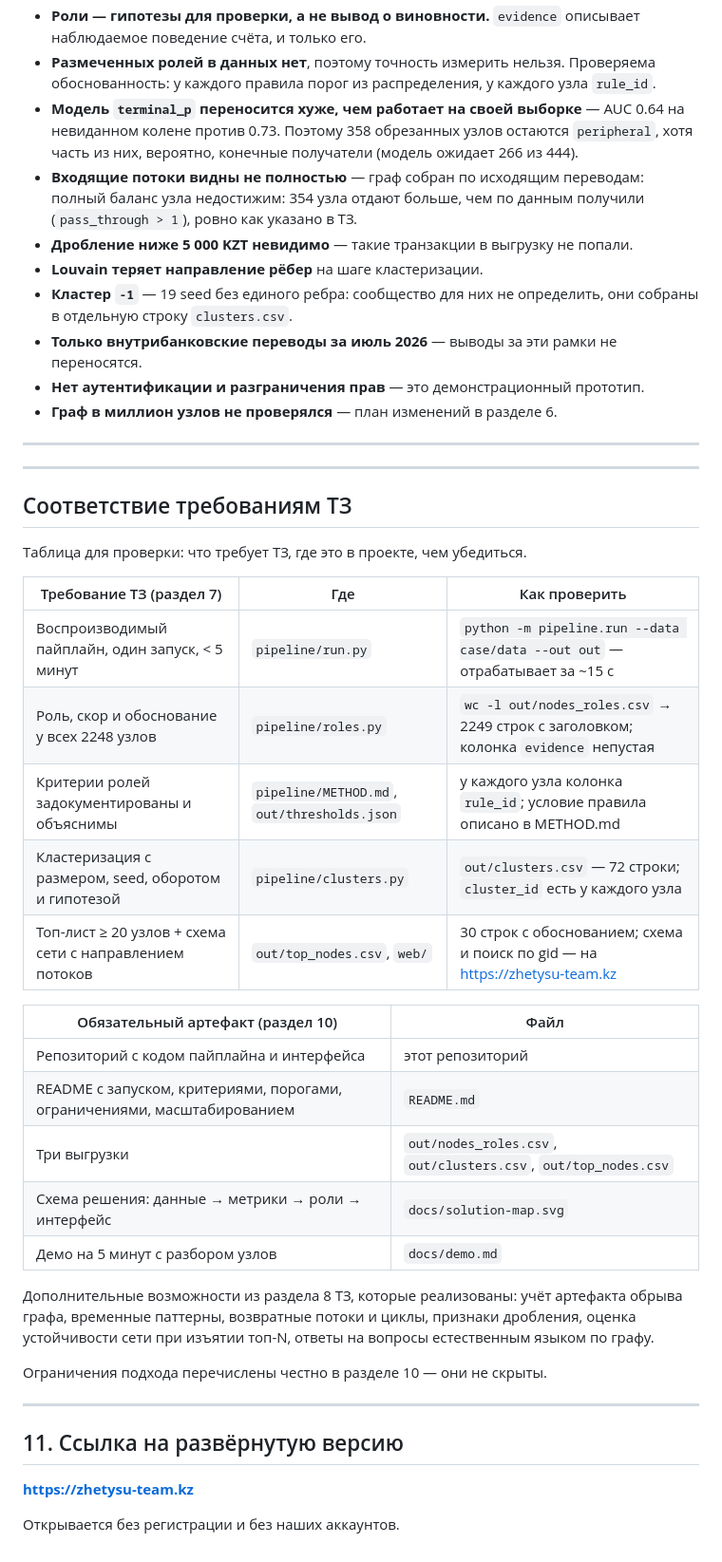
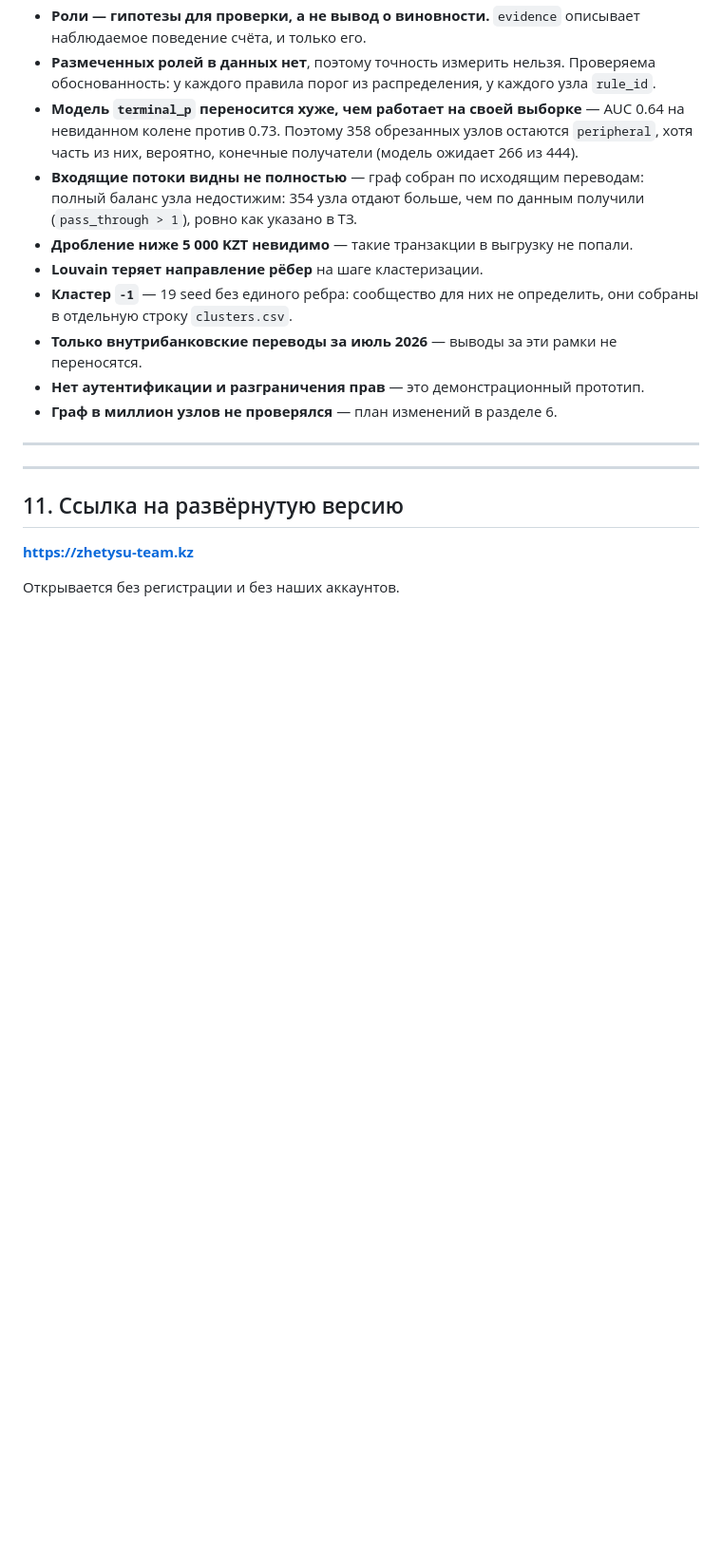
Before and after one commit to BAITC-Hacks/hack-f6676a41-zhetysu, a Markdown page: README.md, the part around one of its changes. Shown at 95% size. Drawn GitHub-style; blank space fills up the shorter version.

Commit message:
README: добавлен раздел зависимостей с версиями, убрано дублирование таблицы соответствия

```diff
--- a/README.md
+++ b/README.md
@@ -400,34 +419,6 @@ curl -s -X POST http://127.0.0.1:3300/api/ask \
 
 ---
 
-## Соответствие требованиям ТЗ
-
-Таблица для проверки: что требует ТЗ, где это в проекте, чем убедиться.
-
-| Требование ТЗ (раздел 7) | Где | Как проверить |
-|---|---|---|
-| Воспроизводимый пайплайн, один запуск, < 5 минут | `pipeline/run.py` | `python -m pipeline.run --data case/data --out out` — отрабатывает за ~15 с |
-| Роль, скор и обоснование у всех 2248 узлов | `pipeline/roles.py` | `wc -l out/nodes_roles.csv` → 2249 строк с заголовком; колонка `evidence` непустая |
-| Критерии ролей задокументированы и объяснимы | `pipeline/METHOD.md`, `out/thresholds.json` | у каждого узла колонка `rule_id`; условие правила описано в METHOD.md |
-| Кластеризация с размером, seed, оборотом и гипотезой | `pipeline/clusters.py` | `out/clusters.csv` — 72 строки; `cluster_id` есть у каждого узла |
-| Топ-лист ≥ 20 узлов + схема сети с направлением потоков | `out/top_nodes.csv`, `web/` | 30 строк с обоснованием; схема и поиск по gid — на https://zhetysu-team.kz |
-
-| Обязательный артефакт (раздел 10) | Файл |
-|---|---|
-| Репозиторий с кодом пайплайна и интерфейса | этот репозиторий |
-| README с запуском, критериями, порогами, ограничениями, масштабированием | `README.md` |
-| Три выгрузки | `out/nodes_roles.csv`, `out/clusters.csv`, `out/top_nodes.csv` |
-| Схема решения: данные → метрики → роли → интерфейс | `docs/solution-map.svg` |
-| Демо на 5 минут с разбором узлов | `docs/demo.md` |
-
-Дополнительные возможности из раздела 8 ТЗ, которые реализованы: учёт артефакта обрыва
-графа, временные паттерны, возвратные потоки и циклы, признаки дробления, оценка
-устойчивости сети при изъятии топ-N, ответы на вопросы естественным языком по графу.
-
-Ограничения подхода перечислены честно в разделе 10 — они не скрыты.
-
----
-
 ## 11. Ссылка на развёрнутую версию
 
 **https://zhetysu-team.kz**
```
Also changed, not shown: other parts of README.md (+19 -0 lines).
